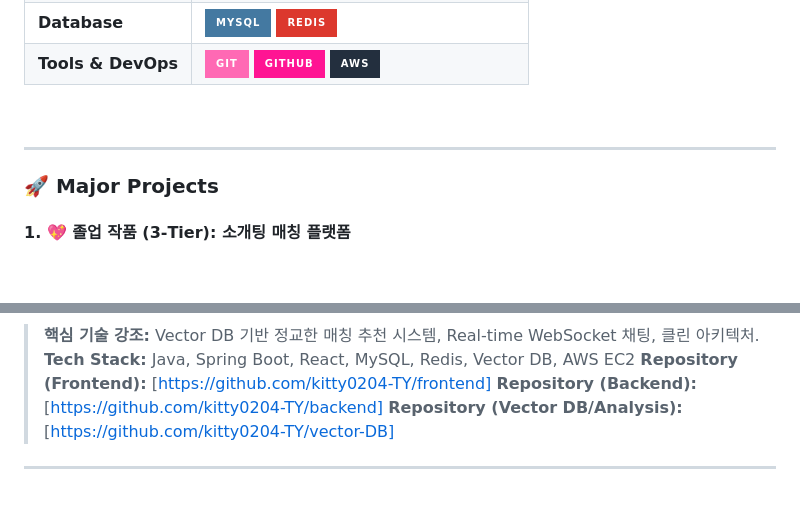
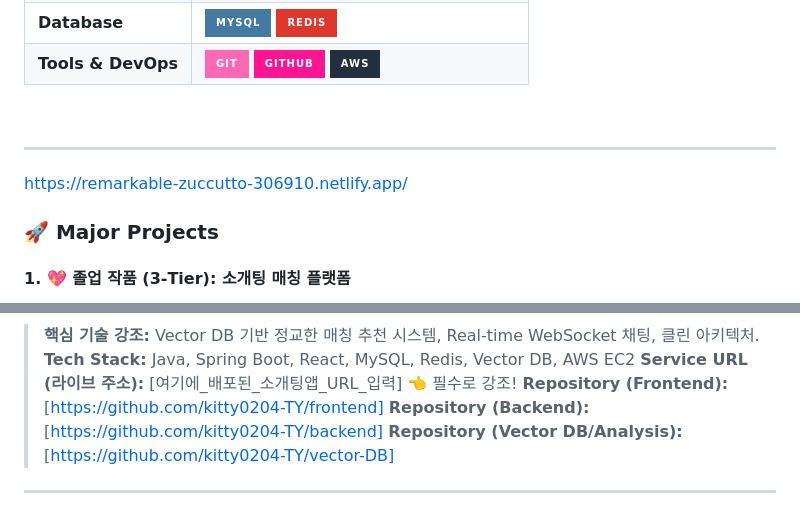
Before and after one commit to kitty0204-TY/kitty0204-TY, a Markdown page: README.md, 2 parts joined by grey strips. Rendered like a GitHub page; badges without logos; blank space fills up the shorter version.

Commit message:
Update README with project demo and repo links
Added live demo link and repository references for the graduation project.

```diff
--- a/README.md
+++ b/README.md
@@ -61,6 +61,8 @@
 
 ---
 
+https://remarkable-zuccutto-306910.netlify.app/
+
 ### 🚀 Major Projects
 
 #### 1. 💖 졸업 작품 (3-Tier): 소개팅 매칭 플랫폼
@@ -67,5 +76,6 @@
 > **핵심 기술 강조:** Vector DB 기반 정교한 매칭 추천 시스템, Real-time WebSocket 채팅, 클린 아키텍처.
 > **Tech Stack:** Java, Spring Boot, React, MySQL, Redis, Vector DB, AWS EC2
+> **Service URL (라이브 주소):** [여기에_배포된_소개팅앱_URL_입력] 👈 필수로 강조!
 > **Repository (Frontend):** [https://github.com/kitty0204-TY/frontend]
 > **Repository (Backend):** [https://github.com/kitty0204-TY/backend]
 > **Repository (Vector DB/Analysis):** [https://github.com/kitty0204-TY/vector-DB]
```
Also changed, not shown: other parts of README.md (+7 -0 lines).
